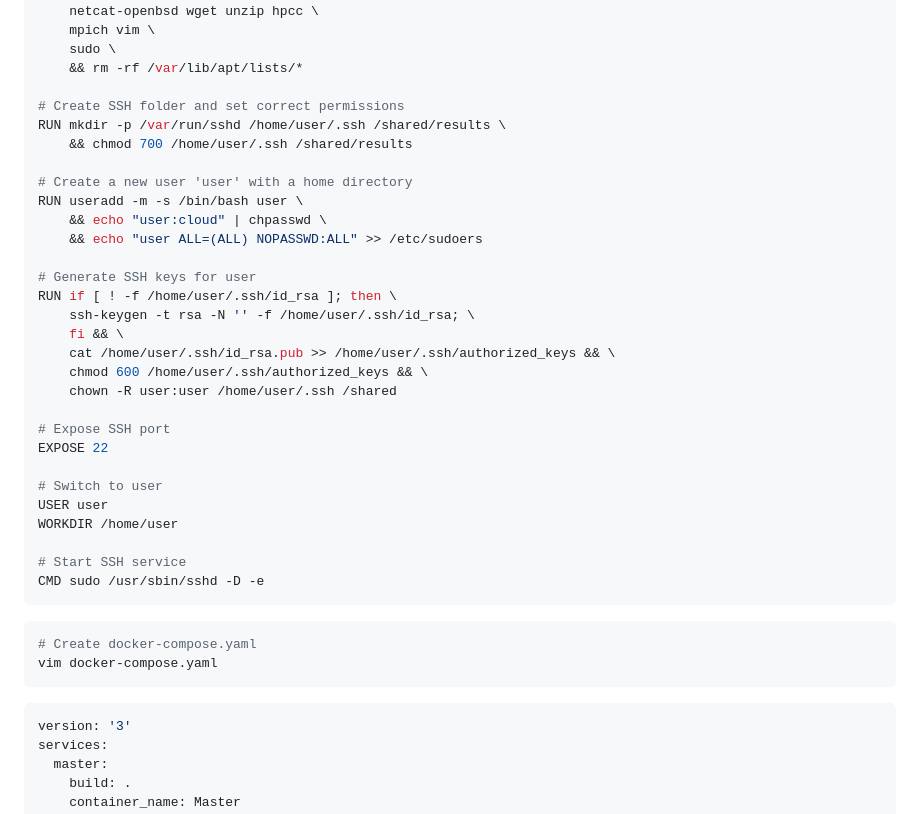
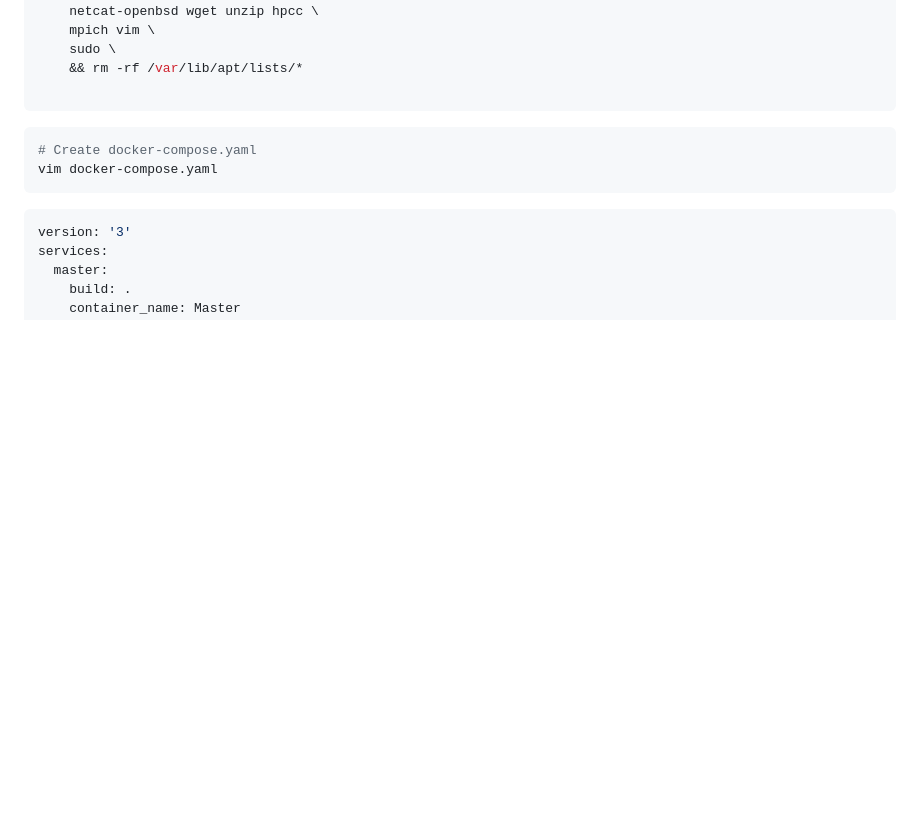
Before and after one commit to ahmedtarek26/cloud_basics_project, a Markdown page: report_updated.md, the part around one of its changes. Rendered like a GitHub page; blank space fills up the shorter version.

Commit message:
update report

````diff
--- a/report_updated.md
+++ b/report_updated.md
@@ -233,32 +233,6 @@ RUN apt-get update && apt-get install -y \
     sudo \
     && rm -rf /var/lib/apt/lists/*
 
-# Create SSH folder and set correct permissions
-RUN mkdir -p /var/run/sshd /home/user/.ssh /shared/results \
-    && chmod 700 /home/user/.ssh /shared/results
-
-# Create a new user 'user' with a home directory
-RUN useradd -m -s /bin/bash user \
-    && echo "user:cloud" | chpasswd \
-    && echo "user ALL=(ALL) NOPASSWD:ALL" >> /etc/sudoers
-
-# Generate SSH keys for user
-RUN if [ ! -f /home/user/.ssh/id_rsa ]; then \
-    ssh-keygen -t rsa -N '' -f /home/user/.ssh/id_rsa; \
-    fi && \
-    cat /home/user/.ssh/id_rsa.pub >> /home/user/.ssh/authorized_keys && \
-    chmod 600 /home/user/.ssh/authorized_keys && \
-    chown -R user:user /home/user/.ssh /shared
-
-# Expose SSH port
-EXPOSE 22
-
-# Switch to user
-USER user
-WORKDIR /home/user
-
-# Start SSH service
-CMD sudo /usr/sbin/sshd -D -e
 ```
 
 ```bash
````
Also changed, not shown: other parts of report_updated.md (+6 -11 lines).
